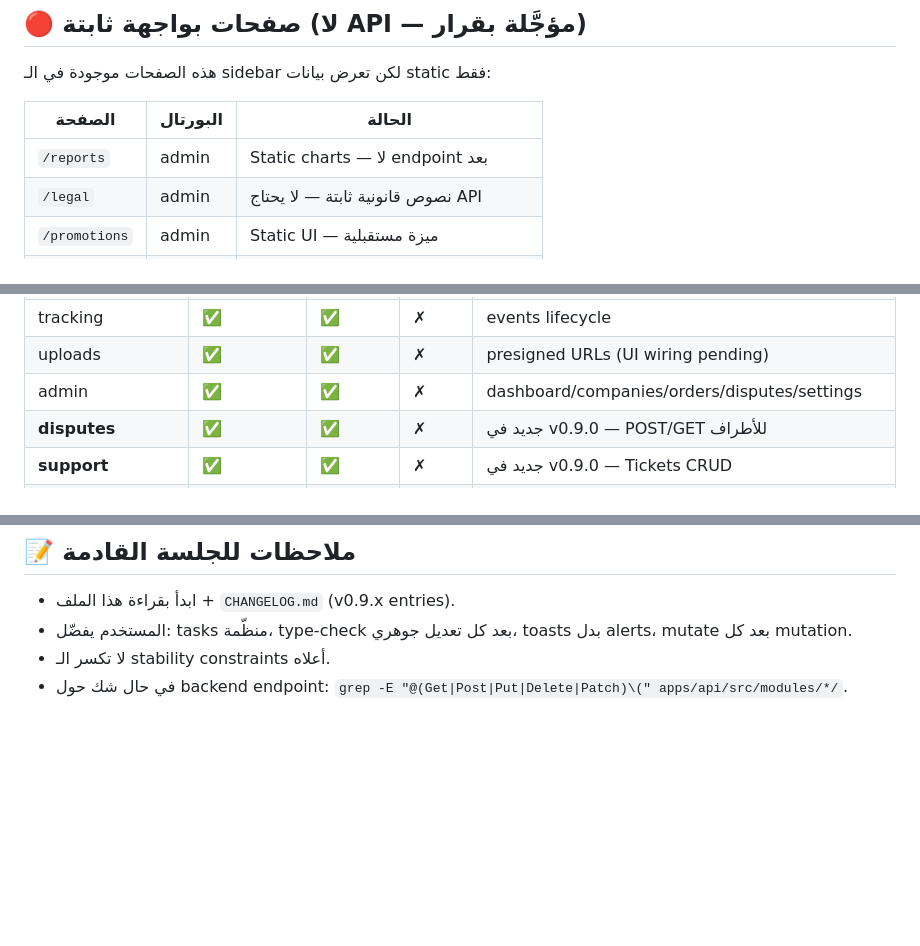
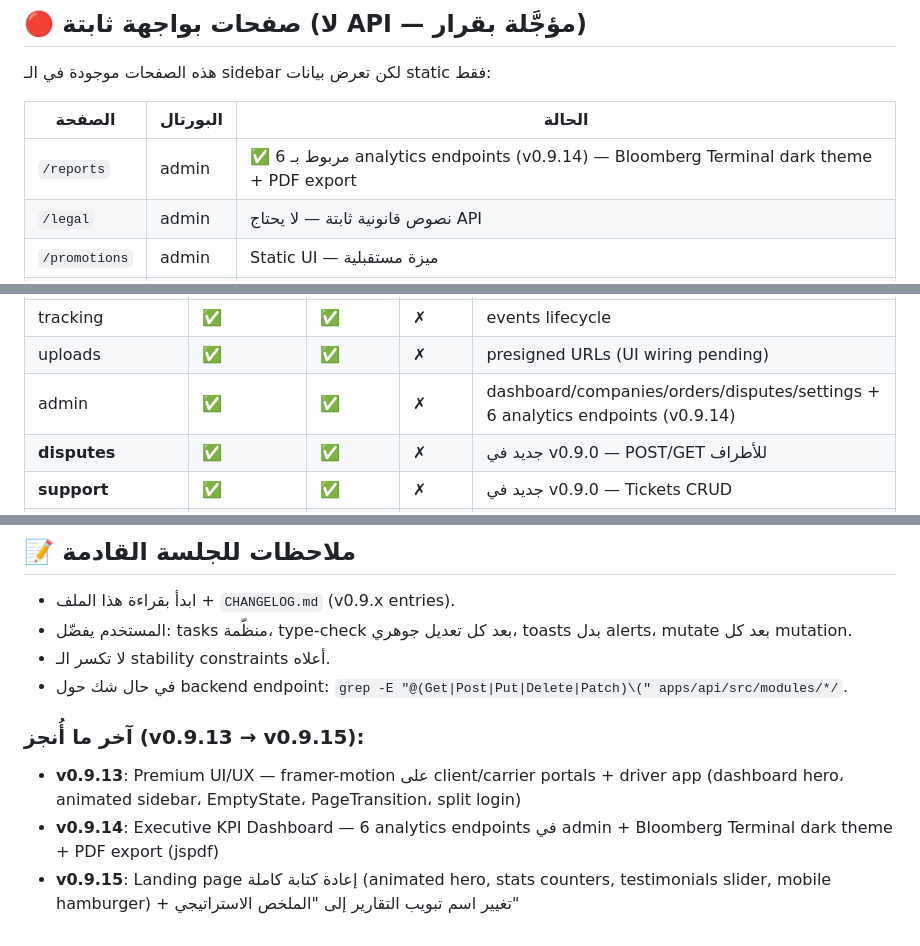
Before and after one commit to wa1eeed/nqlah-logistic, a Markdown page: PENDING_WORK.md, 3 parts joined by grey strips. Drawn GitHub-style; blank space fills up the shorter version.

```diff
--- a/PENDING_WORK.md
+++ b/PENDING_WORK.md
@@ -57,7 +57,7 @@
 
 | الصفحة | البورتال | الحالة |
 |---|---|---|
-| `/reports` | admin | Static charts — لا endpoint بعد |
+| `/reports` | admin | ✅ مربوط بـ 6 analytics endpoints (v0.9.14) — Bloomberg Terminal dark theme + PDF export |
 | `/legal` | admin | نصوص قانونية ثابتة — لا يحتاج API |
 | `/promotions` | admin | Static UI — ميزة مستقبلية |
 | `/audit` | admin | Stub — يحتاج `GET /admin/audit-logs` |
@@ -115,7 +115,7 @@
 | notifications | ✅ | ✅ | ✗ | |
 | tracking | ✅ | ✅ | ✗ | events lifecycle |
 | uploads | ✅ | ✅ | ✗ | presigned URLs (UI wiring pending) |
-| admin | ✅ | ✅ | ✗ | dashboard/companies/orders/disputes/settings |
+| admin | ✅ | ✅ | ✗ | dashboard/companies/orders/disputes/settings + 6 analytics endpoints (v0.9.14) |
 | **disputes** | ✅ | ✅ | ✗ | جديد في v0.9.0 — POST/GET للأطراف |
 | **support** | ✅ | ✅ | ✗ | جديد في v0.9.0 — Tickets CRUD |
 | addresses | ✅ | ✅ | ✗ | تحتاج `prisma migrate dev` لتفعيل SavedAddress في DB |
@@ -130,3 +130,9 @@
 - المستخدم يفضّل: tasks منظّمة، type-check بعد كل تعديل جوهري، toasts بدل alerts، mutate بعد كل mutation.
 - لا تكسر الـ stability constraints أعلاه.
 - في حال شك حول backend endpoint: `grep -E "@(Get|Post|Put|Delete|Patch)\(" apps/api/src/modules/*/`.
+
+### آخر ما أُنجز (v0.9.13 → v0.9.15):
+
+- **v0.9.13**: Premium UI/UX — framer-motion على client/carrier portals + driver app (dashboard hero، animated sidebar، EmptyState، PageTransition، split login)
+- **v0.9.14**: Executive KPI Dashboard — 6 analytics endpoints في admin + Bloomberg Terminal dark theme + PDF export (jspdf)
+- **v0.9.15**: Landing page إعادة كتابة كاملة (animated hero, stats counters, testimonials slider, mobile hamburger) + تغيير اسم تبويب التقارير إلى "الملخص الاستراتيجي"
```
Also changed, not shown: other parts of PENDING_WORK.md (+1 -1 lines), CHANGELOG.md (+21 -1 lines).
